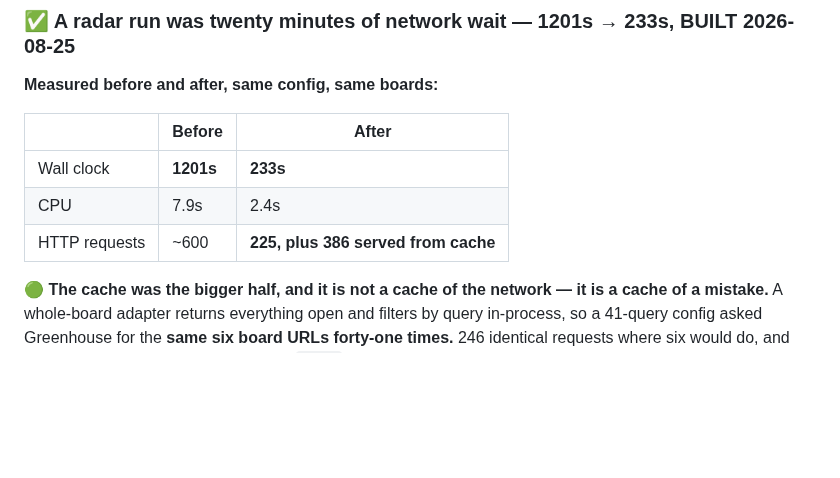
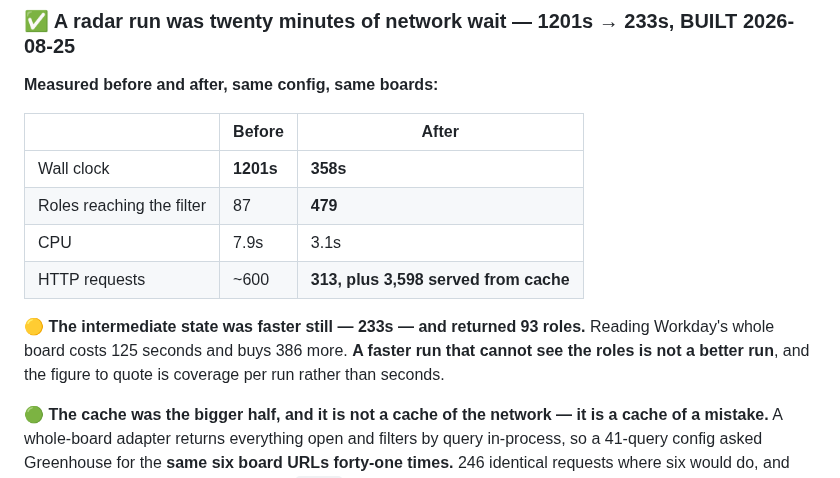
Before and after one commit to sachajackson/career-wiki, a Markdown page: BACKLOG.md, the part around the change. GitHub-like rendering; blank space fills up the shorter version.

Commit message:
the real number: 358s for 479 roles, and it is slower on purpose
Three runs of the same config, measured rather than estimated:

                                    wall    roles   requests
  serial, no cache                 1201s       87       ~600
  cache + thread per adapter        233s       93        225
  + workday reads its whole board   358s      479   313 + 3598 cached

The last step is SLOWER than the one before it. It costs 125 seconds and
buys 386 more roles - Workday alone went from 781 rows to 3,255, because
the previous shape only ever saw about 7% of that board. A faster run
that cannot see the roles is not a better run, so the figure worth
quoting is coverage per run, not seconds.

The skill said four minutes off the back of the intermediate run. It says
six now, with the table, because a timing claim that flatters the tool is
the kind of documentation rot this repo keeps finding: a run that prints
nothing for six minutes when the docs promised four is indistinguishable
from a hung one, and the temptation is to kill it and report a quiet
week.

Co-Authored-By: Claude Opus 5 <noreply@anthropic.com>

```diff
--- a/BACKLOG.md
+++ b/BACKLOG.md
@@ -159,9 +159,14 @@ note from another tool, a pasted job ad and a page of somebody's history look id
 
 | | Before | After |
 |---|---|---|
-| Wall clock | **1201s** | **233s** |
-| CPU | 7.9s | 2.4s |
-| HTTP requests | ~600 | **225, plus 386 served from cache** |
+| Wall clock | **1201s** | **358s** |
+| Roles reaching the filter | 87 | **479** |
+| CPU | 7.9s | 3.1s |
+| HTTP requests | ~600 | **313, plus 3,598 served from cache** |
+
+🟡 **The intermediate state was faster still — 233s — and returned 93 roles.** Reading Workday's whole
+board costs 125 seconds and buys 386 more. **A faster run that cannot see the roles is not a better run**,
+and the figure to quote is coverage per run rather than seconds.
 
 🟢 **The cache was the bigger half, and it is not a cache of the network — it is a cache of a mistake.** A
 whole-board adapter returns everything open and filters by query in-process, so a 41-query config asked
```
Also changed, not shown: 1 other file.
